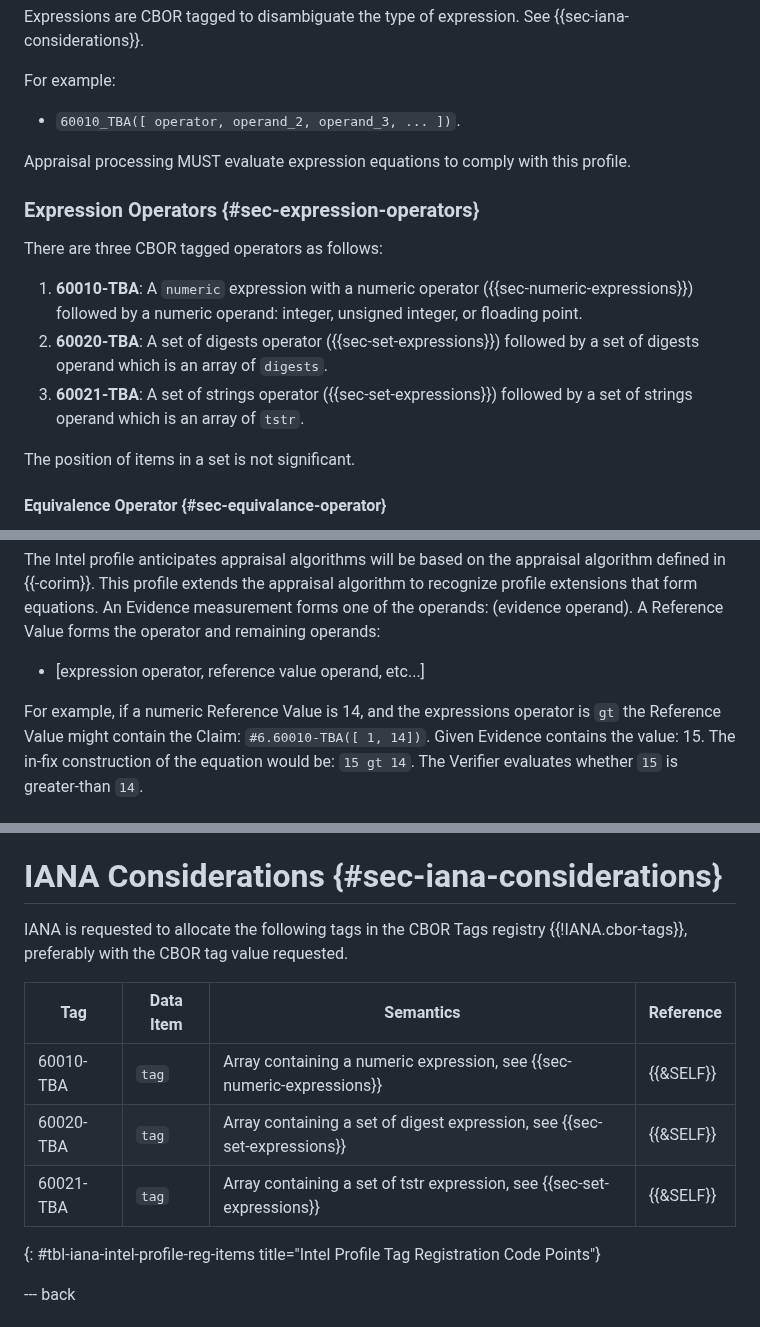
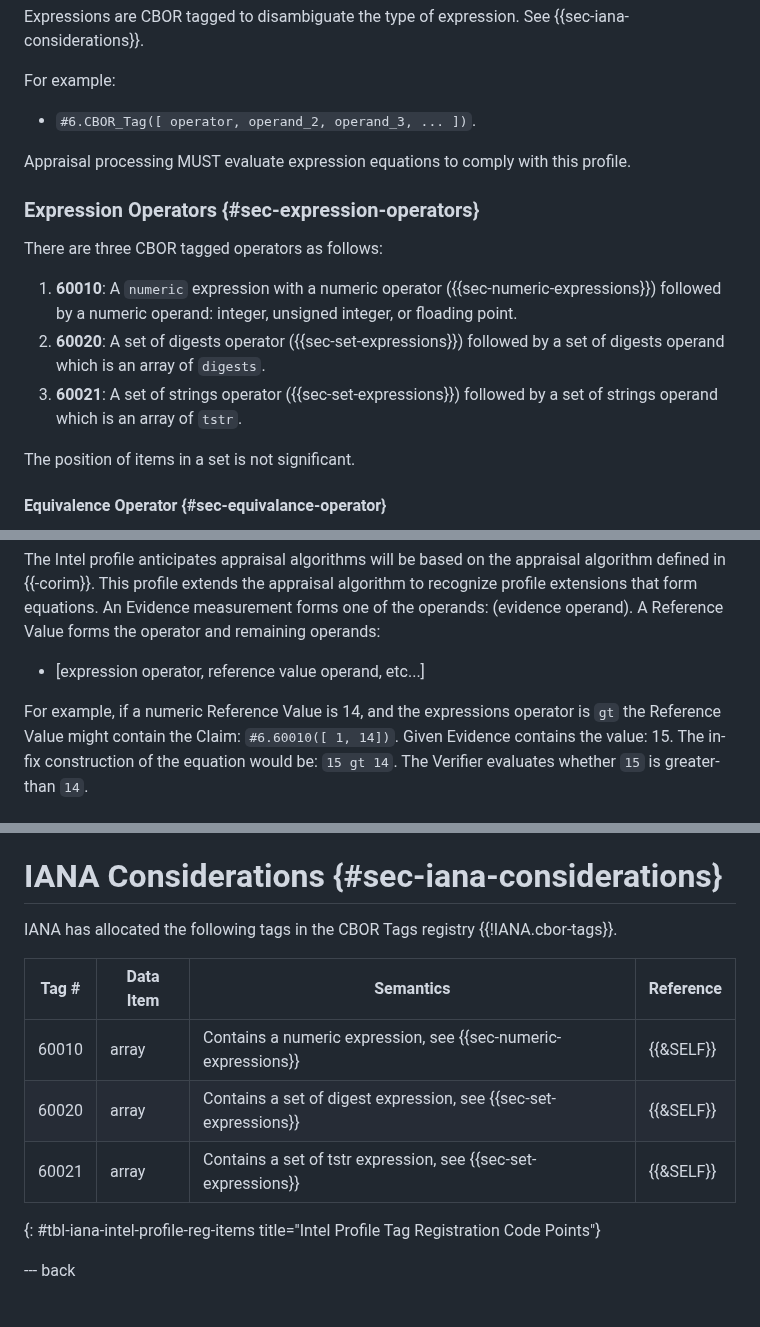
Before and after one commit to nedmsmith/draft-cds-rats-intel-corim-profile, a Markdown page: draft-cds-rats-intel-corim-profile.md, 3 parts joined by grey strips. Rendered like a GitHub page.

Commit message:
Remove "_TBA" cbor tags
Reword IANA Considerations section to reflect CBOR Tag assignments.

```diff
--- a/draft-cds-rats-intel-corim-profile.md
+++ b/draft-cds-rats-intel-corim-profile.md
@@ -390,7 +390,7 @@ Expressions are CBOR tagged to disambiguate the type of expression. See {{sec-ia
 
 For example:
 
-* `60010_TBA([ operator, operand_2, operand_3, ... ])`.
+* `#6.CBOR_Tag([ operator, operand_2, operand_3, ... ])`.
 
 Appraisal processing MUST evaluate expression equations to comply with this profile.
 
@@ -398,9 +398,9 @@ Appraisal processing MUST evaluate expression equations to comply with this prof
 
 There are three CBOR tagged operators as follows:
 
-1. **60010-TBA**: A `numeric` expression with a numeric operator ({{sec-numeric-expressions}}) followed by a numeric operand: integer, unsigned integer, or floading point.
-1. **60020-TBA**: A set of digests operator ({{sec-set-expressions}}) followed by a set of digests operand which is an array of `digests`.
-1. **60021-TBA**: A set of strings operator ({{sec-set-expressions}}) followed by a set of strings operand which is an array of `tstr`.
+1. **60010**: A `numeric` expression with a numeric operator ({{sec-numeric-expressions}}) followed by a numeric operand: integer, unsigned integer, or floading point.
+1. **60020**: A set of digests operator ({{sec-set-expressions}}) followed by a set of digests operand which is an array of `digests`.
+1. **60021**: A set of strings operator ({{sec-set-expressions}}) followed by a set of strings operand which is an array of `tstr`.
 
 The position of items in a set is not significant.
 
@@ -762,7 +762,7 @@ A Reference Value forms the operator and remaining operands:
 
 * \[expression operator, reference value operand, etc...\]
 
-For example, if a numeric Reference Value is 14, and the expressions operator is `gt` the Reference Value might contain the Claim: `#6.60010-TBA([ 1, 14])`.
+For example, if a numeric Reference Value is 14, and the expressions operator is `gt` the Reference Value might contain the Claim: `#6.60010([ 1, 14])`.
 Given Evidence contains the value: 15.
 The in-fix construction of the equation would be: `15 gt 14`.
 The Verifier evaluates whether `15` is greater-than `14`.
@@ -833,13 +833,13 @@ The security of this profile depends on the security considerations of the vario
 
 # IANA Considerations {#sec-iana-considerations}
 
-IANA is requested to allocate the following tags in the CBOR Tags registry {{!IANA.cbor-tags}}, preferably with the CBOR tag value requested.
+IANA has allocated the following tags in the CBOR Tags registry {{!IANA.cbor-tags}}.
 
-|    Tag    | Data Item   | Semantics                                                     | Reference |
-| -------   | ---------   | ---------                                                     | --------- |
-| 60010-TBA | `tag`       | Array containing a numeric expression, see {{sec-numeric-expressions}}    | {{&SELF}} |
-| 60020-TBA | `tag`       | Array containing a set of digest expression, see  {{sec-set-expressions}} | {{&SELF}} |
-| 60021-TBA | `tag`       | Array containing a set of tstr expression, see  {{sec-set-expressions}}   | {{&SELF}} |
+|    Tag #  | Data Item   | Semantics                                               | Reference |
+| -------   | ---------   | ---------                                               | --------- |
+| 60010 | array | Contains a numeric expression, see {{sec-numeric-expressions}}    | {{&SELF}} |
+| 60020 | array | Contains a set of digest expression, see  {{sec-set-expressions}} | {{&SELF}} |
+| 60021 | array | Contains a set of tstr expression, see  {{sec-set-expressions}}   | {{&SELF}} |
 
 
 {: #tbl-iana-intel-profile-reg-items title="Intel Profile Tag Registration Code Points"}
```
